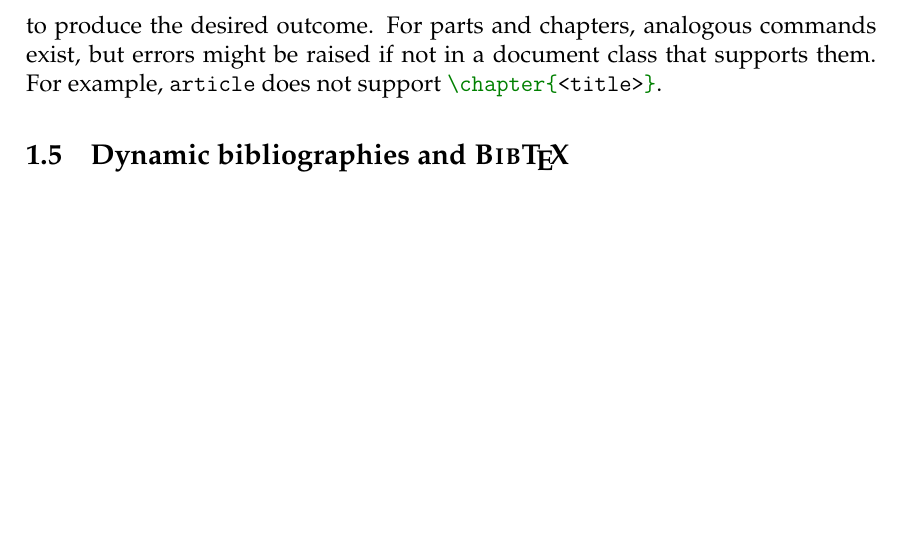
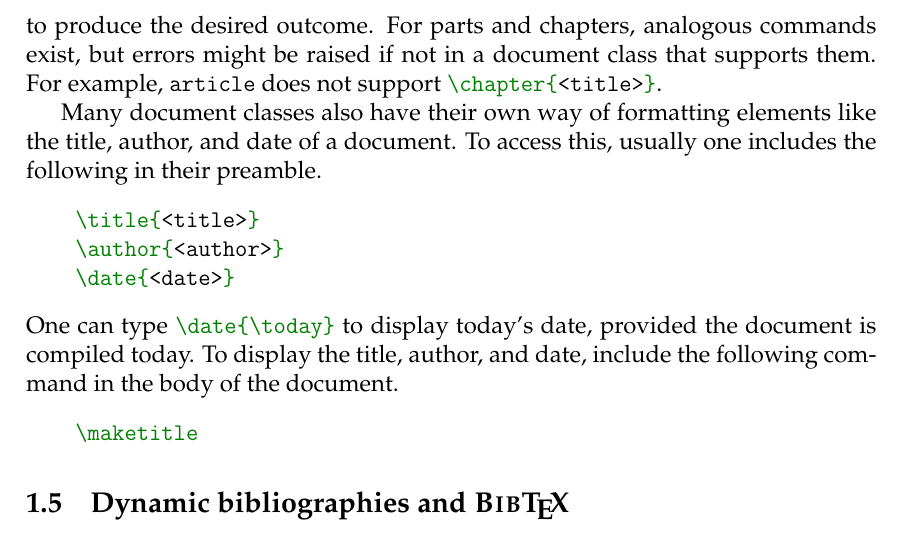
Before and after one commit to joshmaglione/CS3101-Notes, a LaTeX document (Notes/LectureNotes.tex): part of page 6 of 14 before the commit and part of page 6 of 15 after it, cut so that both start at the same text, the shorter picture padded with empty space. The pictures show the PDF file Notes/LectureNotes.pdf that the author committed with the source.

Commit message:
maketitle

```diff
--- a/Notes/LectureNotes.tex
+++ b/Notes/LectureNotes.tex
@@ -324,6 +324,20 @@ to produce the desired outcome. For parts and chapters, analogous commands
 exist, but errors might be raised if not in a document class that supports them.
 For example, \texttt{article} does not support
 \mintinline{latex}|\chapter{<title>}|.
+
+Many document classes also have their own way of formatting elements like the
+title, author, and date of a document. To access this, usually one includes the
+following in their preamble.
+\begin{minted}{latex}
+	\title{<title>}
+	\author{<author>}
+	\date{<date>}
+\end{minted}
+One can type \mintinline{latex}|\date{\today}| to display today's date, provided
+the document is compiled today. To display the title, author, and date, include the following command in the body of the document.
+\begin{minted}{latex}
+	\maketitle
+\end{minted}
 
 \subsection{Dynamic bibliographies and \textsc{Bib}\TeX}
 \label{sec:bibtex}
```
Also changed, not shown: Notes/LectureNotes.pdf.
